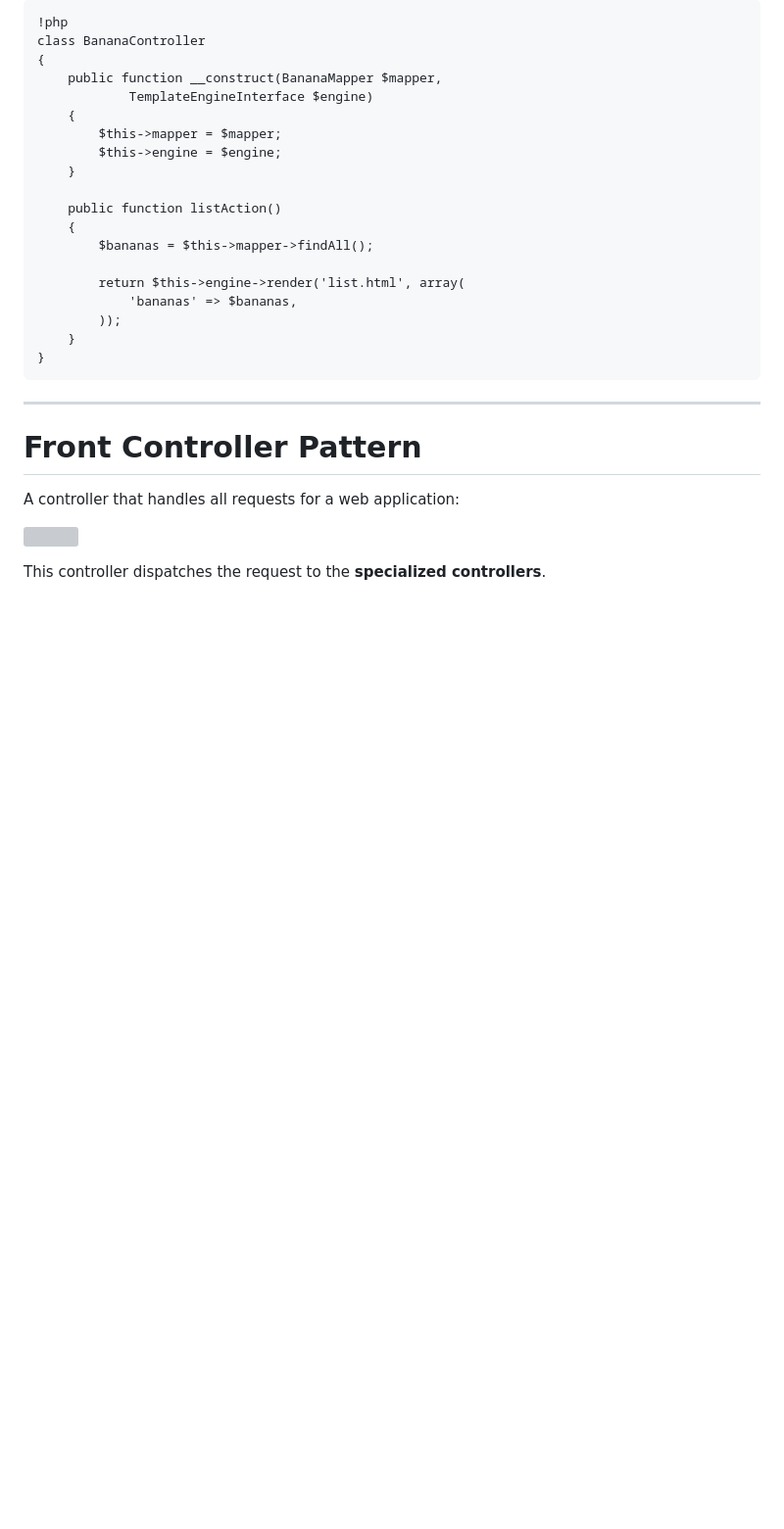
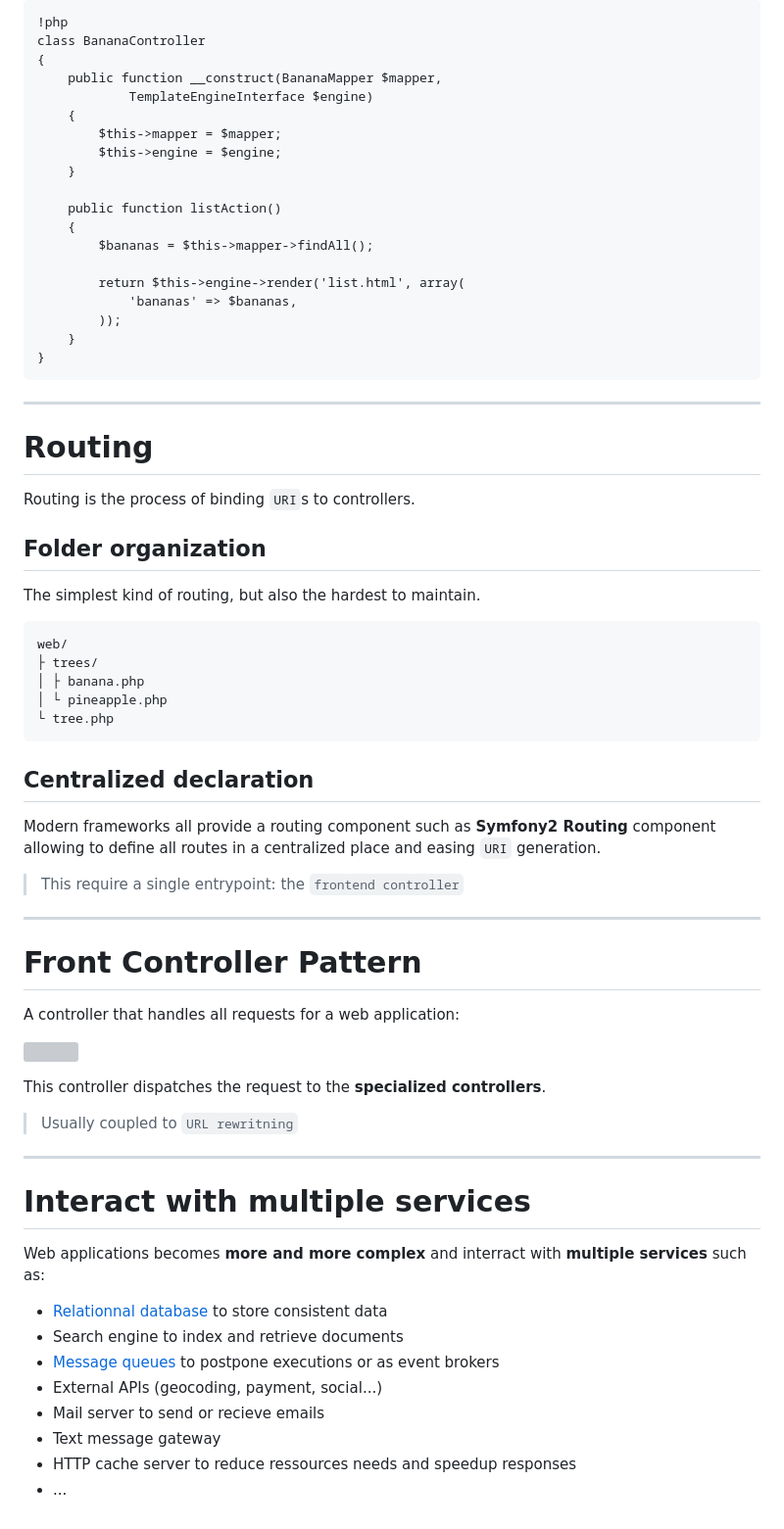
Before and after one commit to willdurand-edu/php-slides, a Markdown page: src/07_model_view_controller.md, the part around the change printed below. Shown: that part at 98% size. Drawn GitHub-style; blank space fills up the shorter version; grey boxes are pictures that could not be loaded.

```diff
--- a/src/07_model_view_controller.md
+++ b/src/07_model_view_controller.md
@@ -121,6 +148,30 @@ It **should not** contain any logic.
 
 ---
 
+# Routing
+
+Routing is the process of binding `URI`s to controllers.
+
+## Folder organization
+
+The simplest kind of routing, but also the hardest to maintain.
+
+    web/
+    ├ trees/
+    │ ├ banana.php
+    │ └ pineapple.php
+    └ tree.php
+
+## Centralized declaration
+
+Modern frameworks all provide a routing component such as **Symfony2 Routing**
+component allowing to define all routes in a centralized place and easing
+`URI` generation.
+
+> This require a single entrypoint: the `frontend controller`
+
+---
+
 # Front Controller Pattern
 
 A controller that handles all requests for a web application:
@@ -128,3 +179,21 @@ A controller that handles all requests for a web application:
 ![](http://martinfowler.com/eaaCatalog/frontController-sketch.gif)
 
 This controller dispatches the request to the **specialized controllers**.
+
+> Usually coupled to `URL rewritning`
+
+---
+
+# Interact with multiple services
+
+Web applications becomes **more and more complex** and interract with
+**multiple services** such as:
+
+* [Relationnal database](http://en.wikipedia.org/wiki/Relational_database) to store consistent data
+* Search engine to index and retrieve documents
+* [Message queues](http://en.wikipedia.org/wiki/Message_queue) to postpone executions or as event brokers
+* External APIs (geocoding, payment, social...)
+* Mail server to send or recieve emails
+* Text message gateway
+* HTTP cache server to reduce ressources needs and speedup responses
+* ...
```
Also changed, not shown: other parts of src/07_model_view_controller.md (+28 -1 lines), src/images/MVC.png (added).
